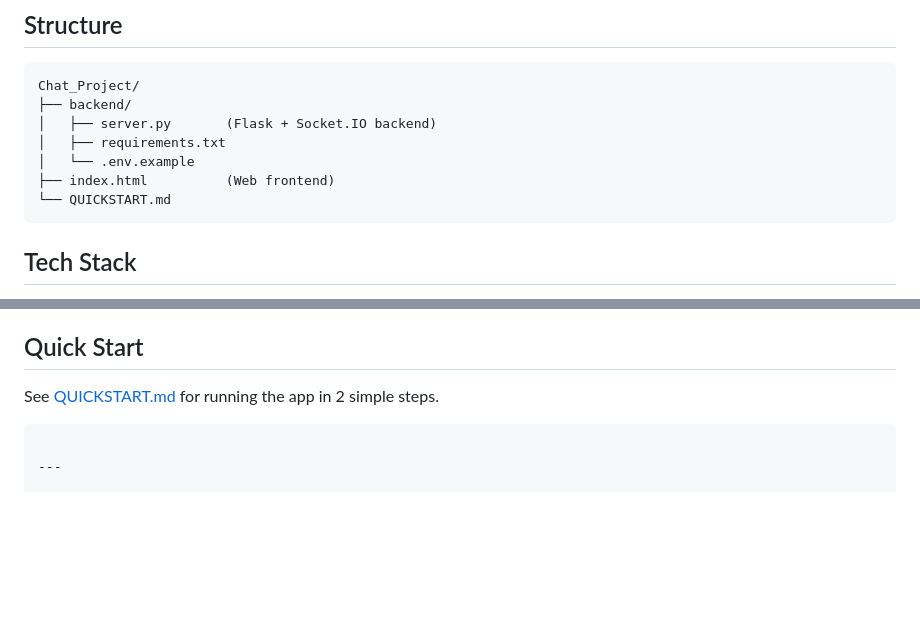
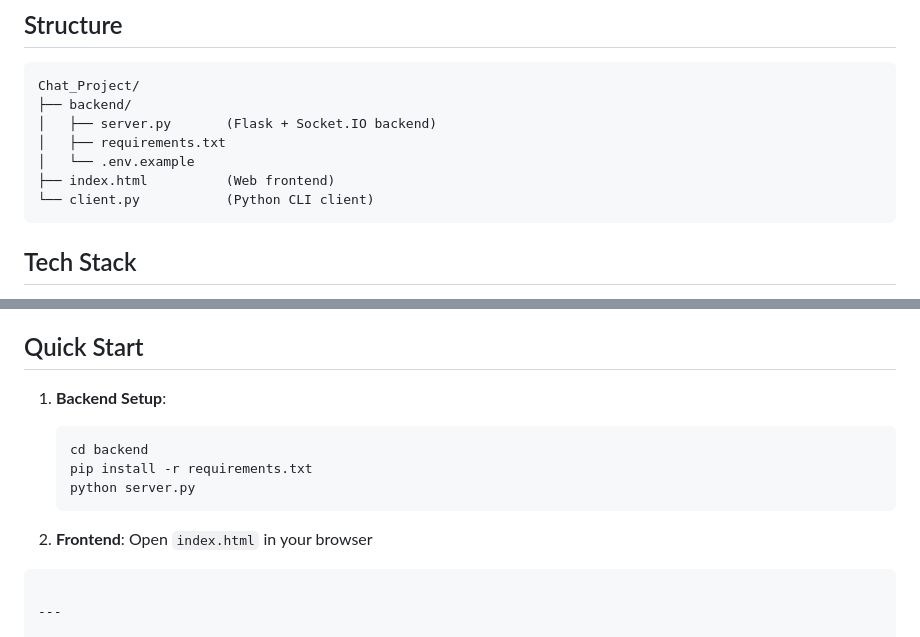
Before and after one commit to krishna28-sam/Chat_Project, a Markdown page: README.md, 2 parts joined by grey strips. Drawn GitHub-style; blank space fills up the shorter version.

Commit message:
Update README - remove QUICKSTART.md references

````diff
--- a/README.md
+++ b/README.md
@@ -11,7 +11,7 @@ Chat_Project/
 │   ├── requirements.txt
 │   └── .env.example
 ├── index.html          (Web frontend)
-└── QUICKSTART.md
+└── client.py           (Python CLI client)
 ```
 
 ## Tech Stack
@@ -30,7 +30,14 @@ Chat_Project/
 
 ## Quick Start
 
-See [QUICKSTART.md](QUICKSTART.md) for running the app in 2 simple steps.
+1. **Backend Setup**:
+   ```bash
+   cd backend
+   pip install -r requirements.txt
+   python server.py
+   ```
+
+2. **Frontend**: Open `index.html` in your browser
 ```
 
 ---
````
